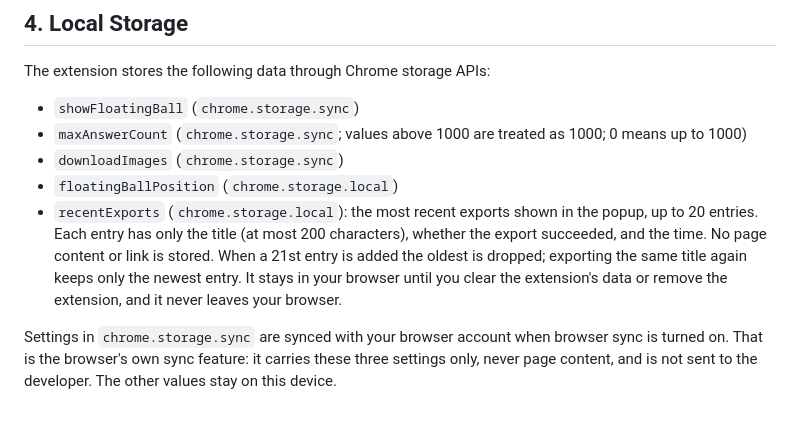
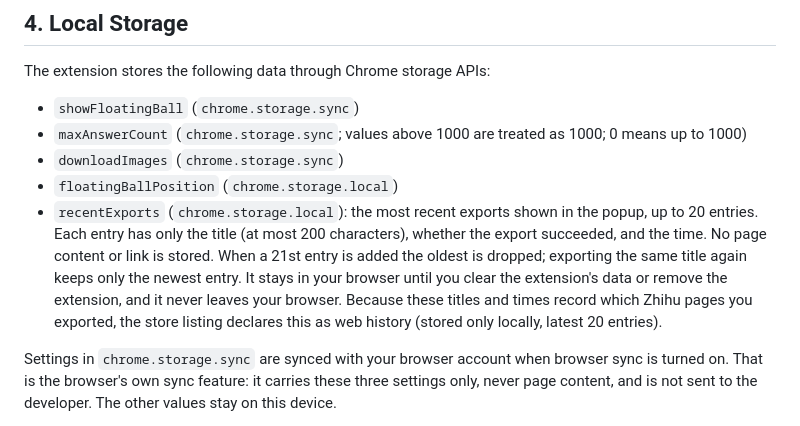
Before and after one commit to Tendo33/zhihu-md, a Markdown page: PRIVACY.md, the part around the change. GitHub-like rendering.

Commit message:
docs(privacy): 最近导出记录按网络记录申报，注明只在本地、最多 20 条

```diff
--- a/PRIVACY.md
+++ b/PRIVACY.md
@@ -55,7 +55,7 @@ The extension stores the following data through Chrome storage APIs:
 - `maxAnswerCount` (`chrome.storage.sync`; values above 1000 are treated as 1000; 0 means up to 1000)
 - `downloadImages` (`chrome.storage.sync`)
 - `floatingBallPosition` (`chrome.storage.local`)
-- `recentExports` (`chrome.storage.local`): the most recent exports shown in the popup, up to 20 entries. Each entry has only the title (at most 200 characters), whether the export succeeded, and the time. No page content or link is stored. When a 21st entry is added the oldest is dropped; exporting the same title again keeps only the newest entry. It stays in your browser until you clear the extension's data or remove the extension, and it never leaves your browser.
+- `recentExports` (`chrome.storage.local`): the most recent exports shown in the popup, up to 20 entries. Each entry has only the title (at most 200 characters), whether the export succeeded, and the time. No page content or link is stored. When a 21st entry is added the oldest is dropped; exporting the same title again keeps only the newest entry. It stays in your browser until you clear the extension's data or remove the extension, and it never leaves your browser. Because these titles and times record which Zhihu pages you exported, the store listing declares this as web history (stored only locally, latest 20 entries).
 
 Settings in `chrome.storage.sync` are synced with your browser account when browser sync is turned on. That is the browser's own sync feature: it carries these three settings only, never page content, and is not sent to the developer. The other values stay on this device.
 
```
